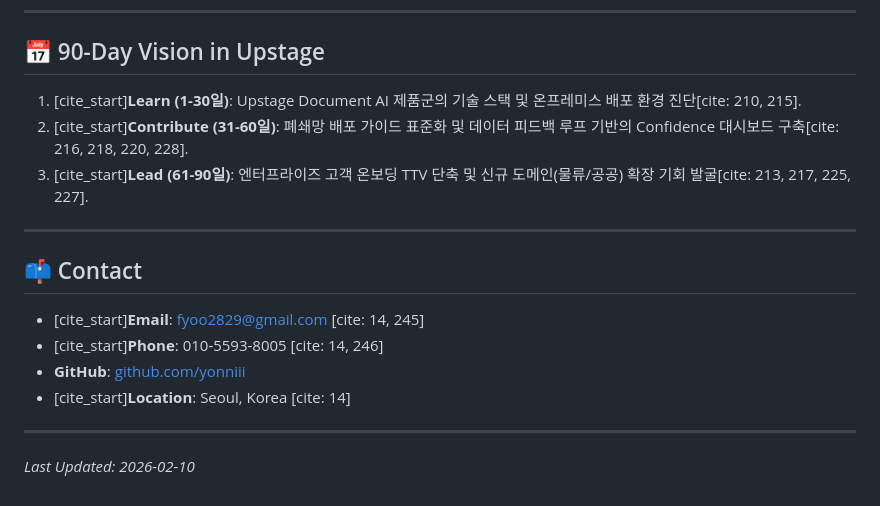
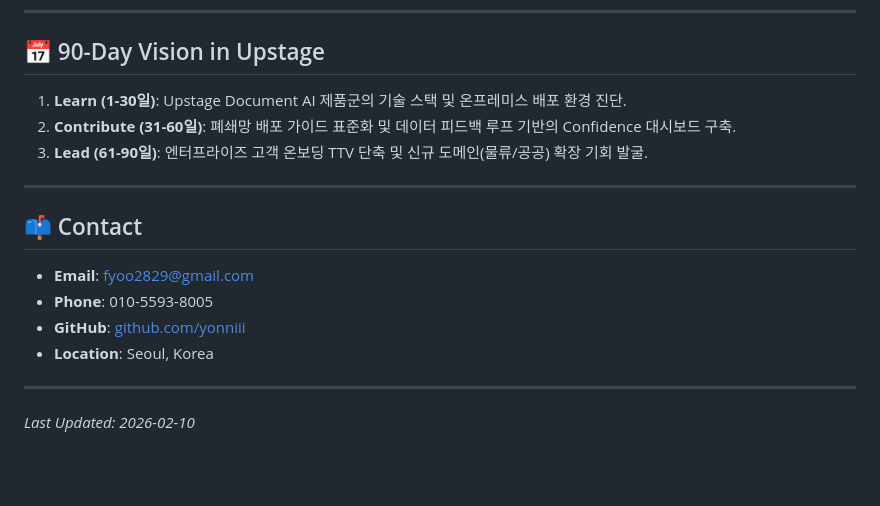
Before and after one commit to devfyoo2829-lab/devfyoo2829-lab.github.io, a Markdown page: README.md, the part around one of its changes. GitHub-like rendering; blank space fills up the shorter version.

```diff
--- a/README.md
+++ b/README.md
@@ -55,17 +54,17 @@
 ---
 
 ## 📅 90-Day Vision in Upstage
-1. [cite_start]**Learn (1-30일)**: Upstage Document AI 제품군의 기술 스택 및 온프레미스 배포 환경 진단[cite: 210, 215].
-2. [cite_start]**Contribute (31-60일)**: 폐쇄망 배포 가이드 표준화 및 데이터 피드백 루프 기반의 Confidence 대시보드 구축[cite: 216, 218, 220, 228].
-3. [cite_start]**Lead (61-90일)**: 엔터프라이즈 고객 온보딩 TTV 단축 및 신규 도메인(물류/공공) 확장 기회 발굴[cite: 213, 217, 225, 227].
+1. **Learn (1-30일)**: Upstage Document AI 제품군의 기술 스택 및 온프레미스 배포 환경 진단.
+2. **Contribute (31-60일)**: 폐쇄망 배포 가이드 표준화 및 데이터 피드백 루프 기반의 Confidence 대시보드 구축.
+3. **Lead (61-90일)**: 엔터프라이즈 고객 온보딩 TTV 단축 및 신규 도메인(물류/공공) 확장 기회 발굴.
 
 ---
 
 ## 📫 Contact
-* [cite_start]**Email**: fyoo2829@gmail.com [cite: 14, 245]
-* [cite_start]**Phone**: 010-5593-8005 [cite: 14, 246]
+* **Email**: fyoo2829@gmail.com
+* **Phone**: 010-5593-8005
 * **GitHub**: [github.com/yonniii](https://github.com/yonniii)
-* [cite_start]**Location**: Seoul, Korea [cite: 14]
+* **Location**: Seoul, Korea
 
 ---
 *Last Updated: 2026-02-10*
```
Also changed, not shown: other parts of README.md (+21 -22 lines).
